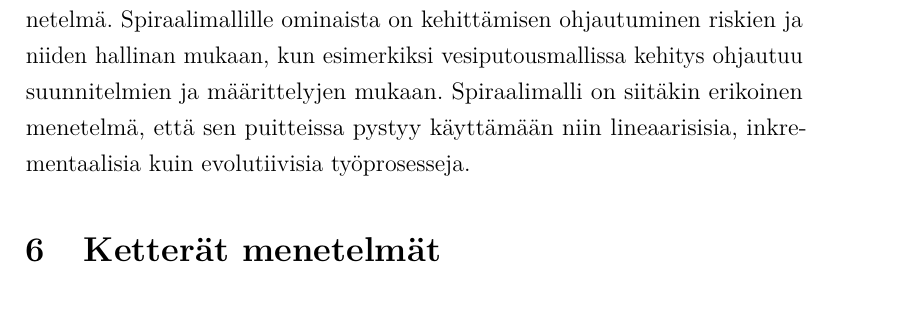
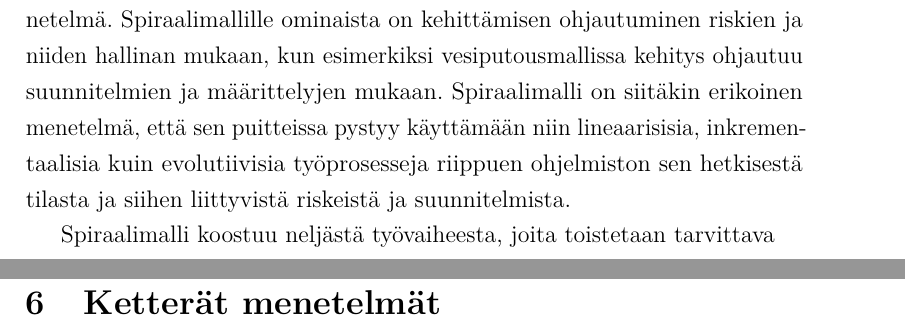
Before and after one commit to Fleuri/Kandi, a LaTeX document (kandi.tex): part of page 12 of 15 before the commit and two parts of pages 12 and 13 of 15 after it, the two joined at a grey line, cut so that both start at the same text. Compiled offline with pdfLaTeX.

Commit message:
Commit paikan vaihdosta varten

```diff
--- a/kandi.tex
+++ b/kandi.tex
@@ -219,7 +219,7 @@ Iteratiiviset ja inkrementaaliset menetelmät nousivat suuren yleisön tietoisuu
 
 \subsection{Spiraalimalli}
 
-Barry Boehmin spiraalimalli on iteraatioittain etenevä ohjelmistotuotantomenetelmä. Spiraalimallille ominaista on kehittämisen ohjautuminen riskien ja niiden hallinan mukaan, kun esimerkiksi vesiputousmallissa kehitys ohjautuu suunnitelmien ja määrittelyjen mukaan. Spiraalimalli on siitäkin erikoinen menetelmä, että sen puitteissa pystyy käyttämään niin lineaarisisia, inkrementaalisia kuin evolutiivisia työprosesseja.
+Barry Boehmin spiraalimalli on iteraatioittain etenevä ohjelmistotuotantomenetelmä. Spiraalimallille ominaista on kehittämisen ohjautuminen riskien ja niiden hallinan mukaan, kun esimerkiksi vesiputousmallissa kehitys ohjautuu suunnitelmien ja määrittelyjen mukaan. Spiraalimalli on siitäkin erikoinen menetelmä, että sen puitteissa pystyy käyttämään niin lineaarisisia, inkrementaalisia kuin evolutiivisia työprosesseja riippuen ohjelmiston sen hetkisestä tilasta ja siihen liittyvistä riskeistä ja suunnitelmista.
 
 \begin{figure}[ht!]
 \centering
@@ -228,6 +228,10 @@ Barry Boehmin spiraalimalli on iteraatioittain etenevä ohjelmistotuotantomenete
 \caption{Barry Boehmin spiraalimalli}
 \label{overflow}
 \end{figure}
+
+Spiraalimalli koostuu neljästä työvaiheesta, joita toistetaan tarvittava
+
+
 
 \section{Ketterät menetelmät}
 \section{Ohjelmistojen kehitys nykyään ja tulevaisuudessa}
```
Also changed, not shown: kandi.pdf, 4 other files.
